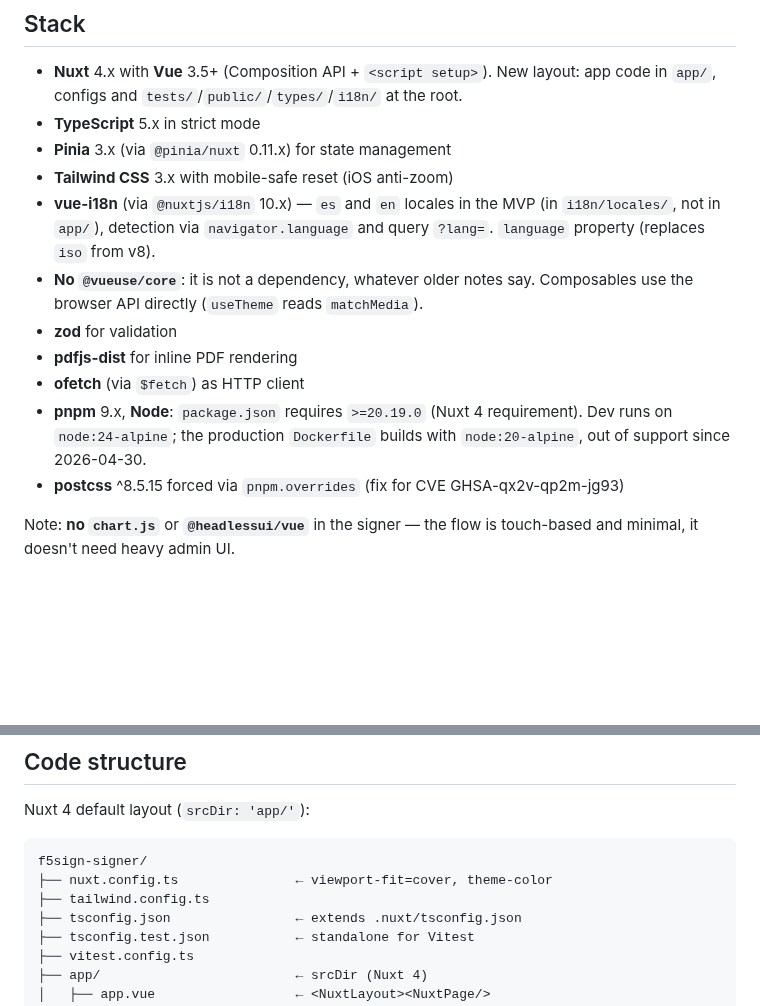
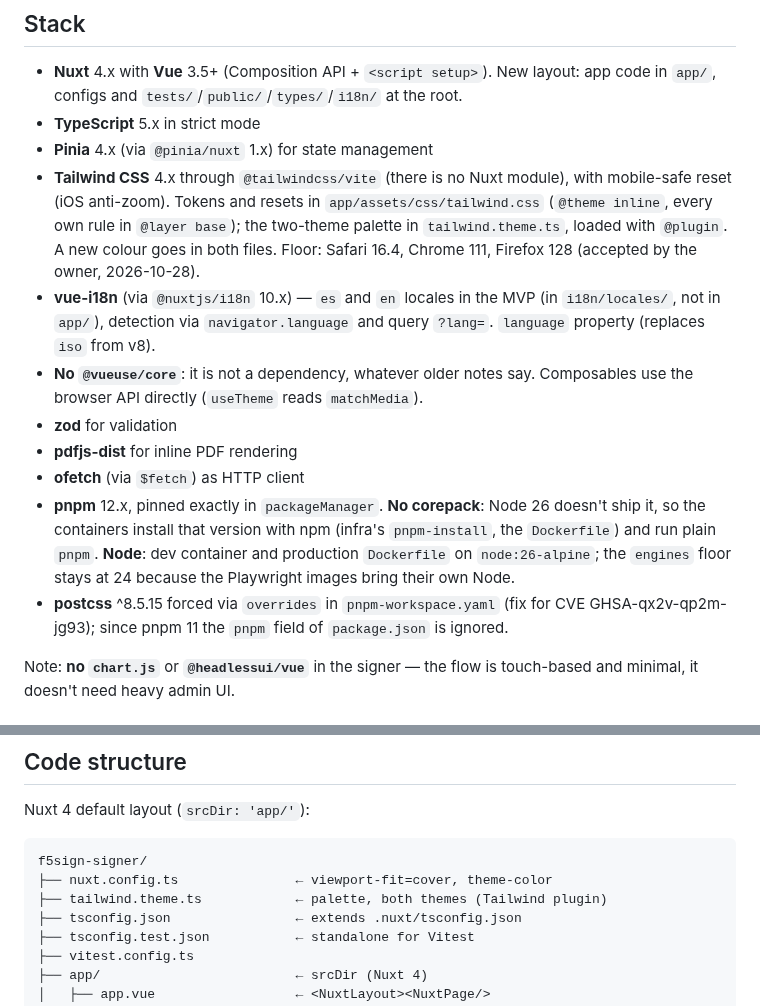
Before and after one commit to dpeite-innatial/f5sign-workspace, a Markdown page: ai/f5sign-signer/CLAUDE.md, 2 parts joined by grey strips. Rendered like a GitHub page; blank space fills up the shorter version.

Commit message:
ai(f5sign-signer): the signer's guide and the frontend skills know Tailwind 4 and pnpm without corepack
The signer moved to Tailwind 4 (no config file, tokens in @theme blocks,
palette in tailwind.theme.ts), Node 26 and pnpm installed with npm. The
guide still described Tailwind 3, pnpm 9 and node:20/24 images.

design-system-check returned pass with a warning when tailwind.config.ts
was missing, so on the signer it would have stopped checking anything
without saying so. It and implement-frontend now read the @theme blocks
when there is no config file.

````diff
--- a/ai/f5sign-signer/CLAUDE.md
+++ b/ai/f5sign-signer/CLAUDE.md
@@ -6,15 +6,15 @@ Signing frontend for the signer in F5Sign. Public experience (no account require
 
 - **Nuxt** 4.x with **Vue** 3.5+ (Composition API + `<script setup>`). New layout: app code in `app/`, configs and `tests/`/`public/`/`types/`/`i18n/` at the root.
 - **TypeScript** 5.x in strict mode
-- **Pinia** 3.x (via `@pinia/nuxt` 0.11.x) for state management
-- **Tailwind CSS** 3.x with mobile-safe reset (iOS anti-zoom)
+- **Pinia** 4.x (via `@pinia/nuxt` 1.x) for state management
+- **Tailwind CSS** 4.x through `@tailwindcss/vite` (there is no Nuxt module), with mobile-safe reset (iOS anti-zoom). Tokens and resets in `app/assets/css/tailwind.css` (`@theme inline`, every own rule in `@layer base`); the two-theme palette in `tailwind.theme.ts`, loaded with `@plugin`. A new colour goes in both files. Floor: Safari 16.4, Chrome 111, Firefox 128 (accepted by the owner, 2026-10-28).
 - **vue-i18n** (via `@nuxtjs/i18n` 10.x) — `es` and `en` locales in the MVP (in `i18n/locales/`, not in `app/`), detection via `navigator.language` and query `?lang=`. `language` property (replaces `iso` from v8).
 - **No `@vueuse/core`**: it is not a dependency, whatever older notes say. Composables use the browser API directly (`useTheme` reads `matchMedia`).
 - **zod** for validation
 - **pdfjs-dist** for inline PDF rendering
 - **ofetch** (via `$fetch`) as HTTP client
-- **pnpm** 9.x, **Node**: `package.json` requires `>=20.19.0` (Nuxt 4 requirement). Dev runs on `node:24-alpine`; the production `Dockerfile` builds with `node:20-alpine`, out of support since 2026-04-30.
-- **postcss** ^8.5.15 forced via `pnpm.overrides` (fix for CVE GHSA-qx2v-qp2m-jg93)
+- **pnpm** 12.x, pinned exactly in `packageManager`. **No corepack**: Node 26 doesn't ship it, so the containers install that version with npm (infra's `pnpm-install`, the `Dockerfile`) and run plain `pnpm`. **Node**: dev container and production `Dockerfile` on `node:26-alpine`; the `engines` floor stays at 24 because the Playwright images bring their own Node.
+- **postcss** ^8.5.15 forced via `overrides` in `pnpm-workspace.yaml` (fix for CVE GHSA-qx2v-qp2m-jg93); since pnpm 11 the `pnpm` field of `package.json` is ignored.
 
 Note: **no `chart.js`** or **`@headlessui/vue`** in the signer — the flow is touch-based and minimal, it doesn't need heavy admin UI.
 
@@ -45,7 +45,7 @@ Nuxt 4 default layout (`srcDir: 'app/'`):
 ```
 f5sign-signer/
 ├── nuxt.config.ts               ← viewport-fit=cover, theme-color
-├── tailwind.config.ts
+├── tailwind.theme.ts            ← palette, both themes (Tailwind plugin)
 ├── tsconfig.json                ← extends .nuxt/tsconfig.json
 ├── tsconfig.test.json           ← standalone for Vitest
 ├── vitest.config.ts
````
Also changed, not shown: 2 other files.
